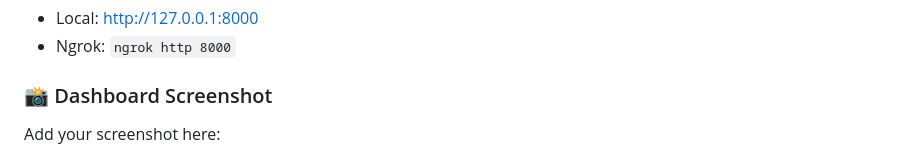
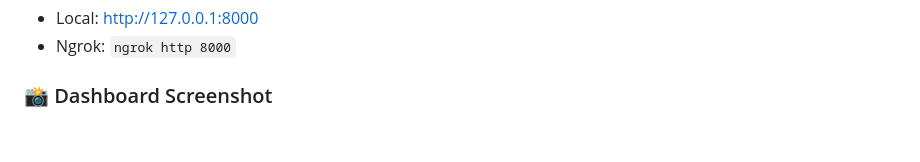
Before and after one commit to YoungD-py/marketing-automation-tools, a Markdown page: README.md, the part around the change. Rendered like a GitHub page; blank space fills up the shorter version.

Commit message:
Update Rdme

```diff
--- a/README.md
+++ b/README.md
@@ -119,8 +119,6 @@ Open:
 
 ### 📸 Dashboard Screenshot
 
-Add your screenshot here:
-
 ![Dashboard Screenshot](docs/screenshots/dashboard.png)
 
 ## 🛡️ Anti-Detection Features
```
